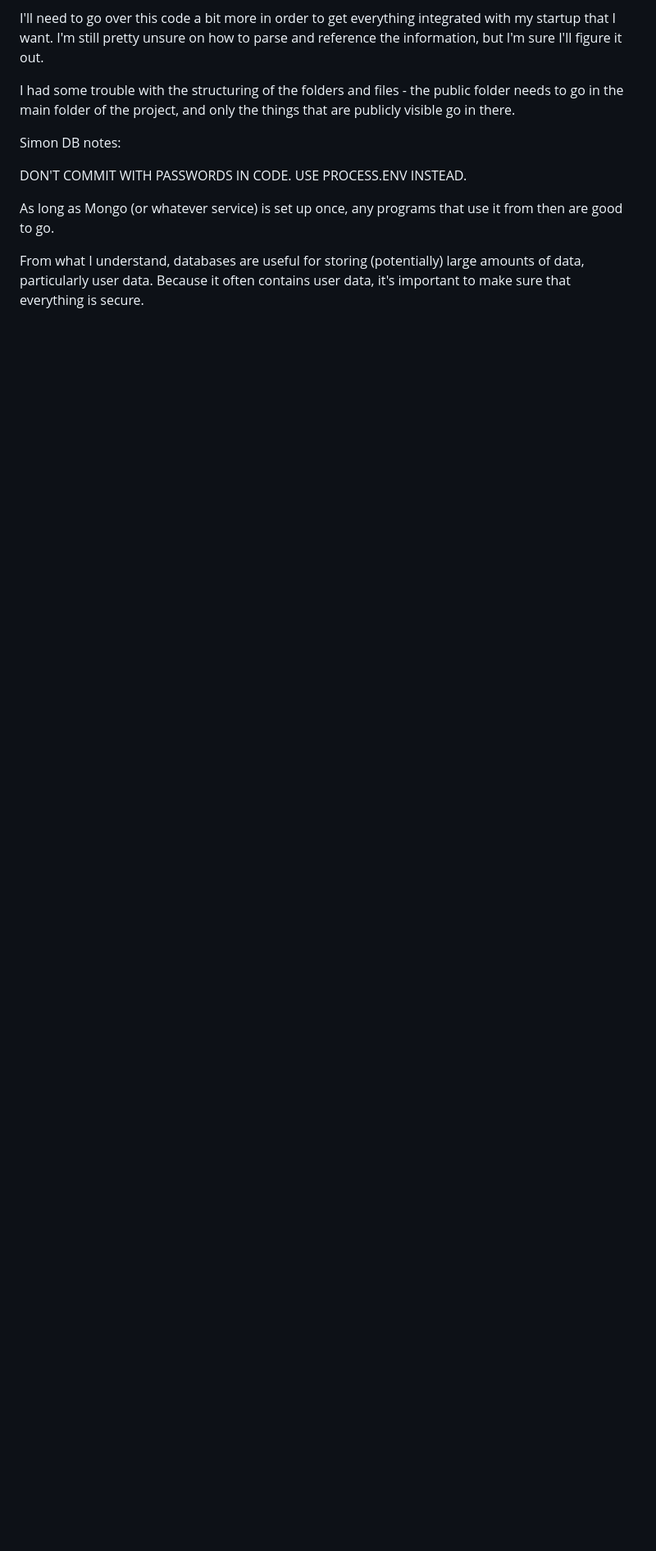
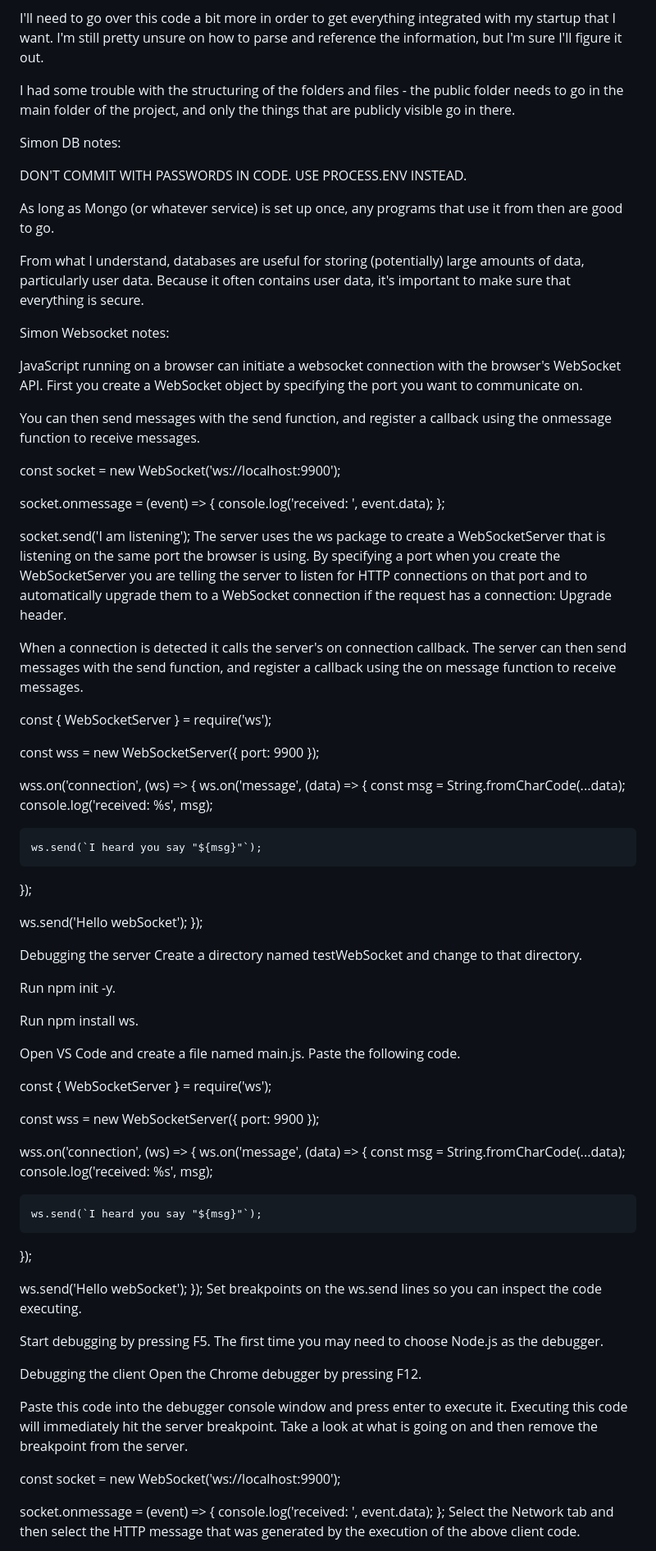
Before and after one commit to Vigitant/startup, a Markdown page: README.md, the part around one of its changes. Shown at 82% size. Rendered like a GitHub page; blank space fills up the shorter version.

```diff
--- a/README.md
+++ b/README.md
@@ -648,3 +648,75 @@ then are good to go.
 From what I understand, databases are useful for storing (potentially) large amounts
 of data, particularly user data. Because it often contains user data, it's important
 to make sure that everything is secure.
+
+Simon Websocket notes:
+
+JavaScript running on a browser can initiate a websocket connection with the browser's WebSocket API. First you create a WebSocket object by specifying the port you want to communicate on.
+
+You can then send messages with the send function, and register a callback using the onmessage function to receive messages.
+
+const socket = new WebSocket('ws://localhost:9900');
+
+socket.onmessage = (event) => {
+  console.log('received: ', event.data);
+};
+
+socket.send('I am listening');
+The server uses the ws package to create a WebSocketServer that is listening on the same port the browser is using. By specifying a port when you create the WebSocketServer you are telling the server to listen for HTTP connections on that port and to automatically upgrade them to a WebSocket connection if the request has a connection: Upgrade header.
+
+When a connection is detected it calls the server's on connection callback. The server can then send messages with the send function, and register a callback using the on message function to receive messages.
+
+const { WebSocketServer } = require('ws');
+
+const wss = new WebSocketServer({ port: 9900 });
+
+wss.on('connection', (ws) => {
+  ws.on('message', (data) => {
+    const msg = String.fromCharCode(...data);
+    console.log('received: %s', msg);
+
+    ws.send(`I heard you say "${msg}"`);
+  });
+
+  ws.send('Hello webSocket');
+});
+
+Debugging the server
+Create a directory named testWebSocket and change to that directory.
+
+Run npm init -y.
+
+Run npm install ws.
+
+Open VS Code and create a file named main.js. Paste the following code.
+
+const { WebSocketServer } = require('ws');
+
+const wss = new WebSocketServer({ port: 9900 });
+
+wss.on('connection', (ws) => {
+  ws.on('message', (data) => {
+    const msg = String.fromCharCode(...data);
+    console.log('received: %s', msg);
+
+    ws.send(`I heard you say "${msg}"`);
+  });
+
+  ws.send('Hello webSocket');
+});
+Set breakpoints on the ws.send lines so you can inspect the code executing.
+
+Start debugging by pressing F5. The first time you may need to choose Node.js as the debugger.
+
+Debugging the client
+Open the Chrome debugger by pressing F12.
+
+Paste this code into the debugger console window and press enter to execute it. Executing this code will immediately hit the server breakpoint. Take a look at what is going on and then remove the breakpoint from the server.
+
+const socket = new WebSocket('ws://localhost:9900');
+
+socket.onmessage = (event) => {
+  console.log('received: ', event.data);
+};
+Select the Network tab and then select the HTTP message that was generated by the execution of the above client code.
+
```
Also changed, not shown: other parts of README.md (+17 -0 lines).
